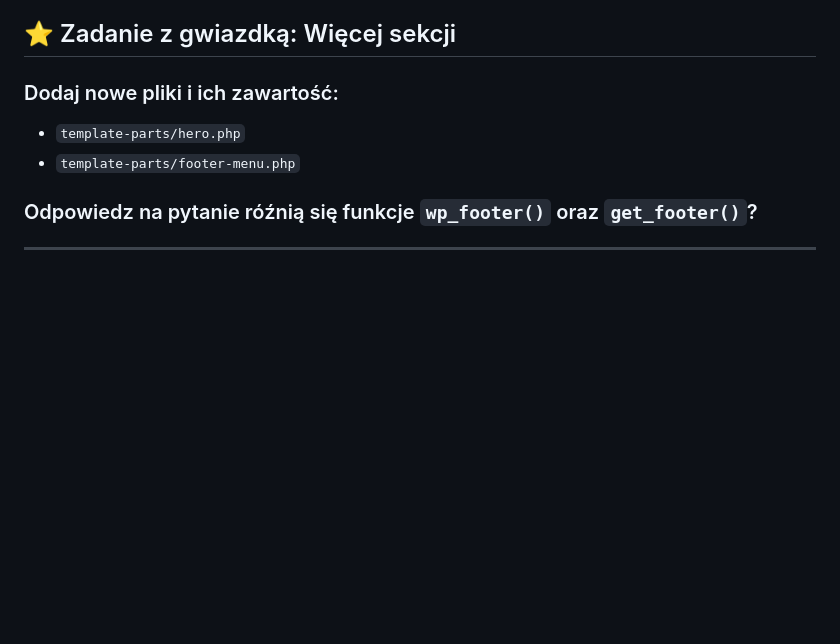
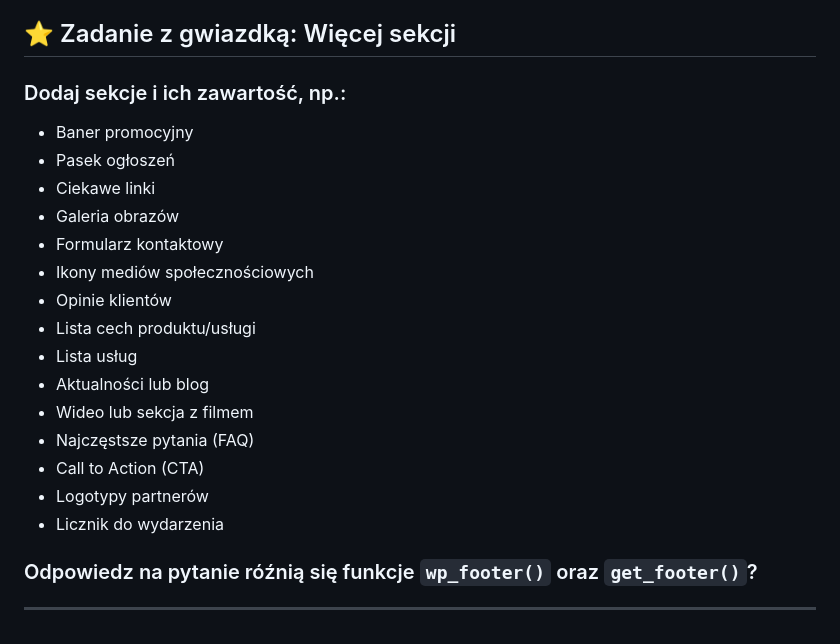
Before and after one commit to galanonym/wordcamp2025, a Markdown page: zadanie_nr_050_header_footer/readme.md, the part around the change. Drawn GitHub-style; blank space fills up the shorter version.

Commit message:
Lepsze pomysły w zadaniu z gwiazdką w 050

```diff
--- a/zadanie_nr_050_header_footer/readme.md
+++ b/zadanie_nr_050_header_footer/readme.md
@@ -144,10 +144,23 @@ To fundament profesjonalnego motywu WordPress.
 
 ## ⭐ Zadanie z gwiazdką: Więcej sekcji
 
-### Dodaj nowe pliki i ich zawartość:
+### Dodaj sekcje i ich zawartość, np.:
 
-- `template-parts/hero.php`
-- `template-parts/footer-menu.php`
+- Baner promocyjny
+- Pasek ogłoszeń
+- Ciekawe linki
+- Galeria obrazów
+- Formularz kontaktowy
+- Ikony mediów społecznościowych
+- Opinie klientów
+- Lista cech produktu/usługi
+- Lista usług
+- Aktualności lub blog
+- Wideo lub sekcja z filmem
+- Najczęstsze pytania (FAQ)
+- Call to Action (CTA)
+- Logotypy partnerów
+- Licznik do wydarzenia
 
 ### Odpowiedz na pytanie róźnią się funkcje `wp_footer()` oraz `get_footer()`?
 ---
```
